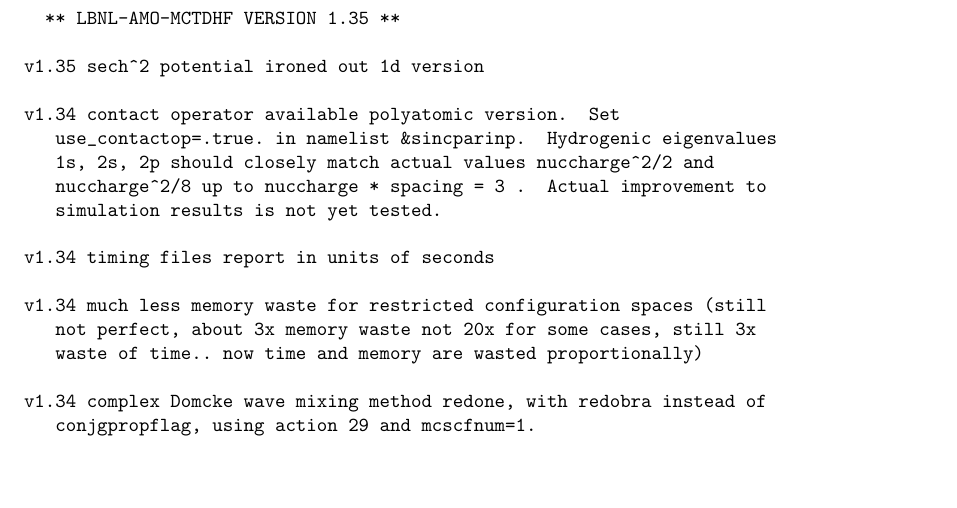
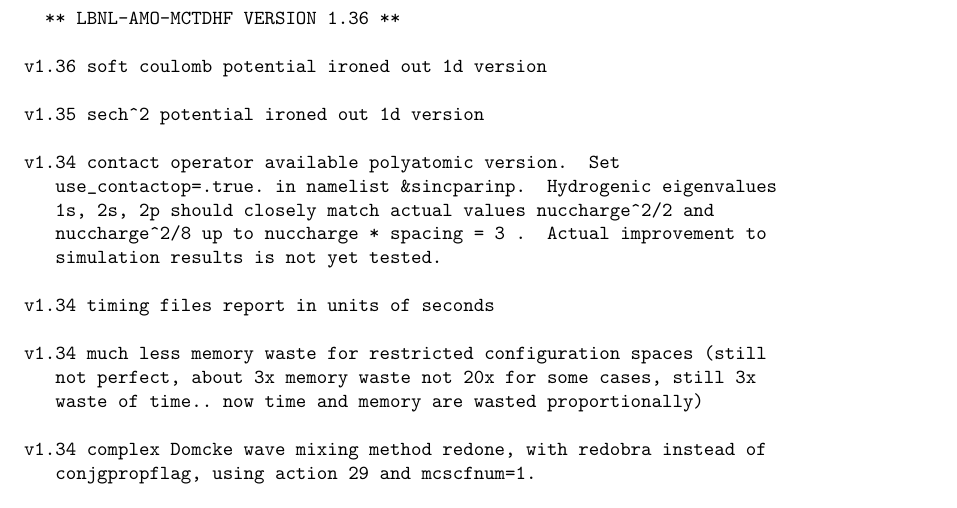
Before and after one commit to LBNL-AMO-MCTDHF/MANUAL, a LaTeX book (LBNL-AMO-MCTDHF.TEX, which reads README.tex): part of page 6 of 64, cut so that both start at the same text, the shorter picture padded with empty space. Compiled offline with pdfLaTeX.

Commit message:
v1.36 in README

```diff
--- a/README.tex
+++ b/README.tex
@@ -1,6 +1,8 @@
 \begin{verbatim}
 
-  ** LBNL-AMO-MCTDHF VERSION 1.35 **
+  ** LBNL-AMO-MCTDHF VERSION 1.36 **
+
+v1.36 soft coulomb potential ironed out 1d version
 
 v1.35 sech^2 potential ironed out 1d version
 
```
Also changed, not shown: LBNL-AMO-MCTDHF.pdf, 1 other file.
